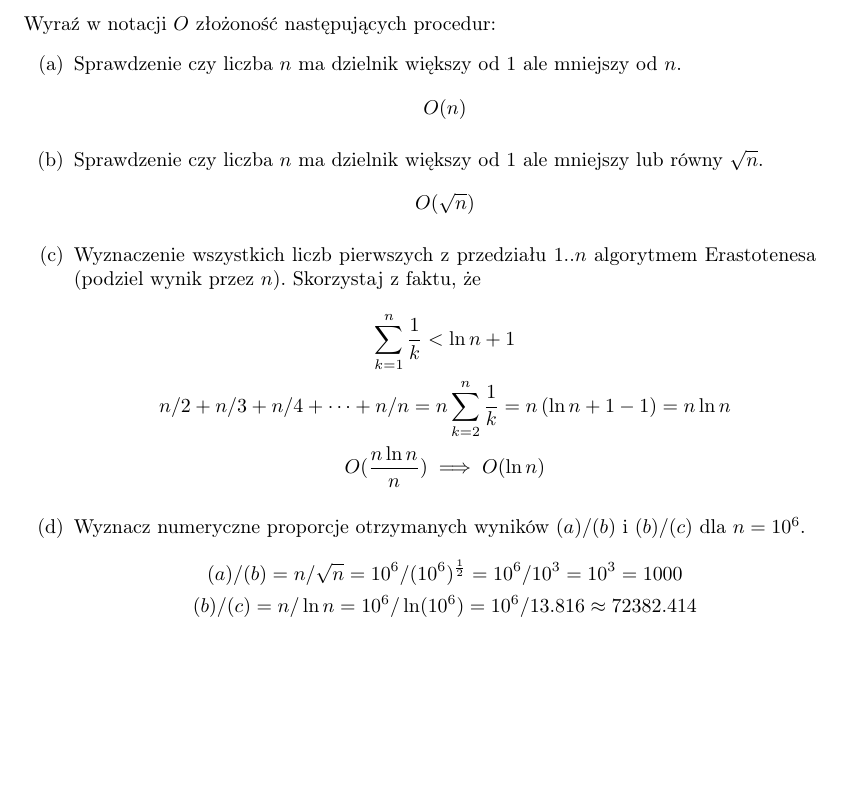
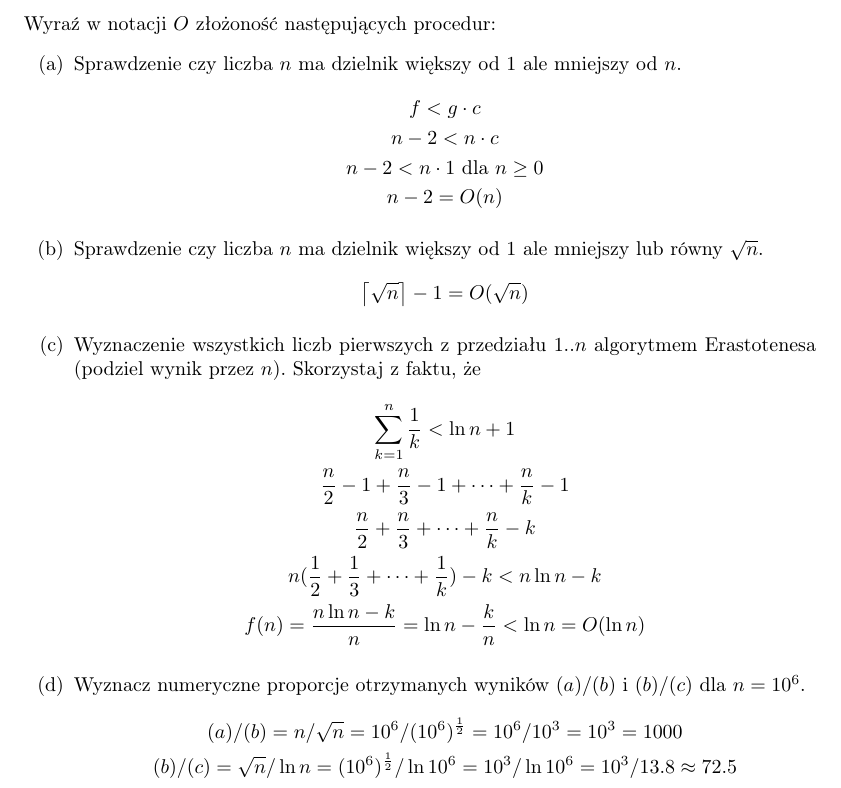
Before and after one commit to yksen/algorithms-and-data-structures, a LaTeX document (list1/doc/list1.tex): part of the page, cut so that both start at the same text, the shorter picture padded with empty space. Compiled offline with pdfLaTeX.

Commit message:
Fix exercise 1 equations

```diff
--- a/list1/doc/list1.tex
+++ b/list1/doc/list1.tex
@@ -20,23 +20,28 @@ Wyraź w notacji $O$ złożoność następujących procedur:
 \begin{enumerate}[label=(\alph*)]
     \item Sprawdzenie czy liczba $n$ ma dzielnik większy od $1$ ale mniejszy od $n$.
           \begin{gather*}
-              O(n)
+              f < g \cdot c \\
+              n-2 < n \cdot c \\
+              n-2 < n \cdot 1 \text{ dla }n \geq 0 \\
+              n-2 = O(n)
           \end{gather*}
     \item Sprawdzenie czy liczba $n$ ma dzielnik większy od $1$ ale mniejszy lub równy $\sqrt{n}$.
           \begin{gather*}
-              O(\sqrt{n})
+              \left \lceil {\sqrt{n}} \right \rceil - 1 = O(\sqrt{n})
           \end{gather*}
     \item Wyznaczenie wszystkich liczb pierwszych z przedziału $1..n$ algorytmem Erastotenesa
           (podziel wynik przez $n$). Skorzystaj z faktu, że
           \begin{gather*}
               \sum_{k=1}^{n} \frac{1}{k} < \ln n + 1 \\
-              n/2 + n/3 + n/4 + \dots + n/n = n \sum_{k=2}^{n} \frac{1}{k} = n \left( \ln n + 1 - 1 \right) = n \ln n \\
-              O(\frac{n\ln n}{n}) \implies O(\ln n)
+              \frac{n}{2}-1 + \frac{n}{3}-1 + \dots + \frac{n}{k}-1 \\
+              \frac{n}{2} + \frac{n}{3} + \dots + \frac{n}{k} - k \\
+              n(\frac{1}{2} + \frac{1}{3} + \dots + \frac{1}{k}) - k < n \ln n - k \\
+              f(n)=\frac{n \ln n - k}{n} = \ln n - \frac{k}{n} < \ln n = O(\ln n)
           \end{gather*}
     \item Wyznacz numeryczne proporcje otrzymanych wyników $(a)/(b)$ i $(b)/(c)$ dla $n = 10^6$.
           \begin{gather*}
               (a)/(b) = n/\sqrt{n} = 10^6/(10^6)^\frac{1}{2} = 10^6/10^3 = 10^3 = 1000 \\
-              (b)/(c) = n/\ln n = 10^6/\ln(10^6) = 10^6/13.816 \approx 72382.414
+              (b)/(c) = \sqrt{n}/\ln n = (10^6)^\frac{1}{2}/\ln 10^6 = 10^3/\ln 10^6 = 10^3/13.8 \approx 72.5
           \end{gather*}
 
 \end{enumerate}
```
Also changed, not shown: list1/doc/list1.pdf.
